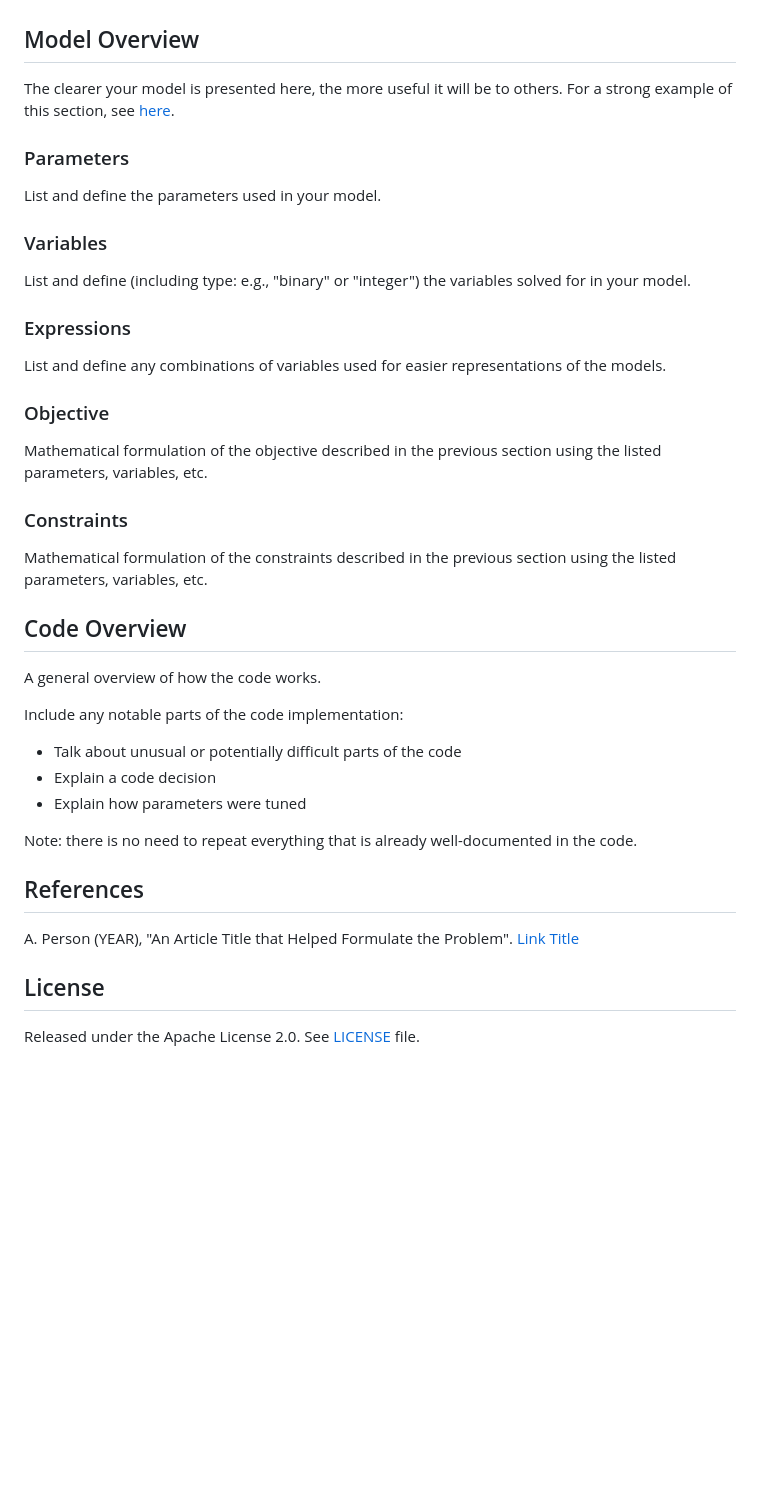
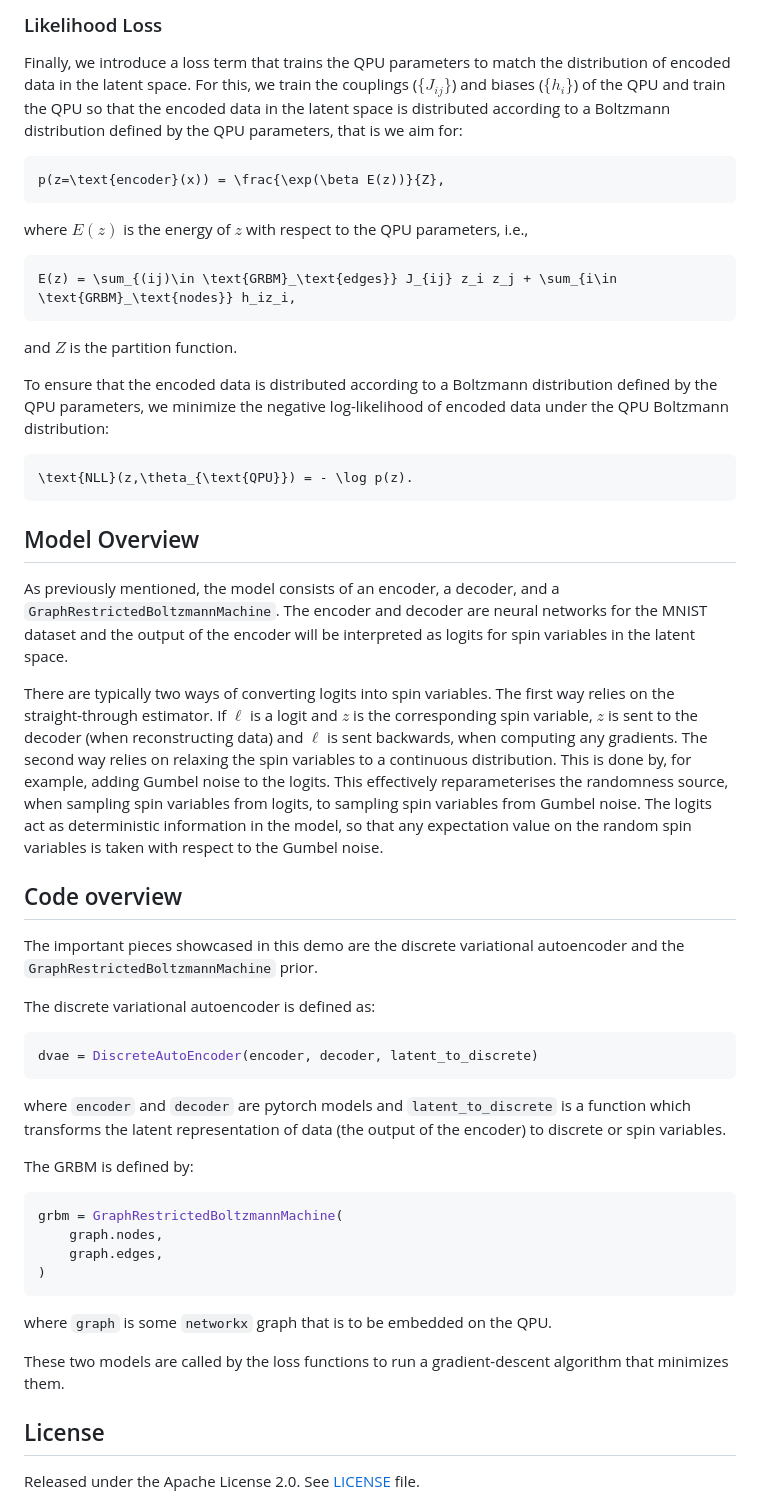
Before and after one commit to dwave-examples/image-generation, a Markdown page: README.md, the part around one of its changes. GitHub-like rendering; blank space fills up the shorter version.

````diff
--- a/README.md
+++ b/README.md
@@ -68,42 +143,71 @@ limitation that Machine A can only bend 10 parts per hour.
+### Likelihood Loss
+
+Finally, we introduce a loss term that trains the QPU parameters to match the distribution of
+encoded data in the latent space. For this, we train the couplings ($\{J_{ij}\}$) and biases
+($\{h_i\}$) of the QPU and train the QPU so that the encoded data in the latent space is distributed
+according to a Boltzmann distribution defined by the QPU parameters, that is we aim for:
+
+```math
+p(z=\text{encoder}(x)) = \frac{\exp(\beta E(z))}{Z},
+```
+
+where $E(z)$ is the energy of $z$ with respect to the QPU parameters, i.e.,
+
+```math
+E(z) = \sum_{(ij)\in \text{GRBM}_\text{edges}} J_{ij} z_i z_j + \sum_{i\in \text{GRBM}_\text{nodes}} h_iz_i,
+```
+
+and $Z$ is the partition function.
+
+To ensure that the encoded data is distributed according to a Boltzmann distribution defined by the
+QPU parameters, we minimize the negative log-likelihood of encoded data under the QPU Boltzmann
+distribution:
+
+```math
+\text{NLL}(z,\theta_{\text{QPU}}) = - \log p(z).
+```
 
 ## Model Overview
-The clearer your model is presented here, the more useful it will be to others. For a strong example
-of this section, see [here](https://github.com/dwave-examples/3d-bin-packing#model-overview).
 
-### Parameters
-List and define the parameters used in your model.
+As previously mentioned, the model consists of an encoder, a decoder, and a
+`GraphRestrictedBoltzmannMachine`. The encoder and decoder are neural networks for the MNIST
+dataset and the output of the encoder will be interpreted as logits for spin variables in the
+latent space.
 
-### Variables
-List and define (including type: e.g., "binary" or "integer") the variables solved for in your model.
+There are typically two ways of converting logits into spin variables. The first way relies on the
+straight-through estimator. If $\ell$ is a logit and $z$ is the corresponding spin variable, $z$ is
+sent to the decoder (when reconstructing data) and $\ell$ is sent backwards, when computing any
+gradients. The second way relies on relaxing the spin variables to a continuous distribution. This
+is done by, for example, adding Gumbel noise to the logits. This effectively reparameterises the
+randomness source, when sampling spin variables from logits, to sampling spin variables from Gumbel
+noise. The logits act as deterministic information in the model, so that any expectation value on
+the random spin variables is taken with respect to the Gumbel noise.
 
-### Expressions
-List and define any combinations of variables used for easier representations of the models.
+## Code overview
 
-### Objective
-Mathematical formulation of the objective described in the previous section using the listed
-parameters, variables, etc.
+The important pieces showcased in this demo are the discrete variational autoencoder and
+the `GraphRestrictedBoltzmannMachine` prior.
 
-### Constraints
-Mathematical formulation of the constraints described in the previous section using the listed
-parameters, variables, etc.
+The discrete variational autoencoder is defined as:
+```python
+dvae = DiscreteAutoEncoder(encoder, decoder, latent_to_discrete)
+```
+where `encoder` and `decoder` are pytorch models and `latent_to_discrete` is a function which
+transforms the latent representation of data (the output of the encoder) to discrete or spin
+variables.
 
-## Code Overview
+The GRBM is defined by:
+```python
+grbm = GraphRestrictedBoltzmannMachine(
+    graph.nodes,
+    graph.edges,
+)
+```
+where `graph` is some `networkx` graph that is to be embedded on the QPU.
 
-A general overview of how the code works.
+These two models are called by the loss functions to run a gradient-descent algorithm that minimizes
+them.
 
-Include any notable parts of the code implementation:
-
-* Talk about unusual or potentially difficult parts of the code
-* Explain a code decision
-* Explain how parameters were tuned
-
-Note: there is no need to repeat everything that is already well-documented in
-the code.
-
-## References
-
-A. Person (YEAR), "An Article Title that Helped Formulate the Problem".
-[Link Title](https://example.com/)
 
 ## License
 
````
Also changed, not shown: other parts of README.md (+90 -15 lines), static/demo.png.
